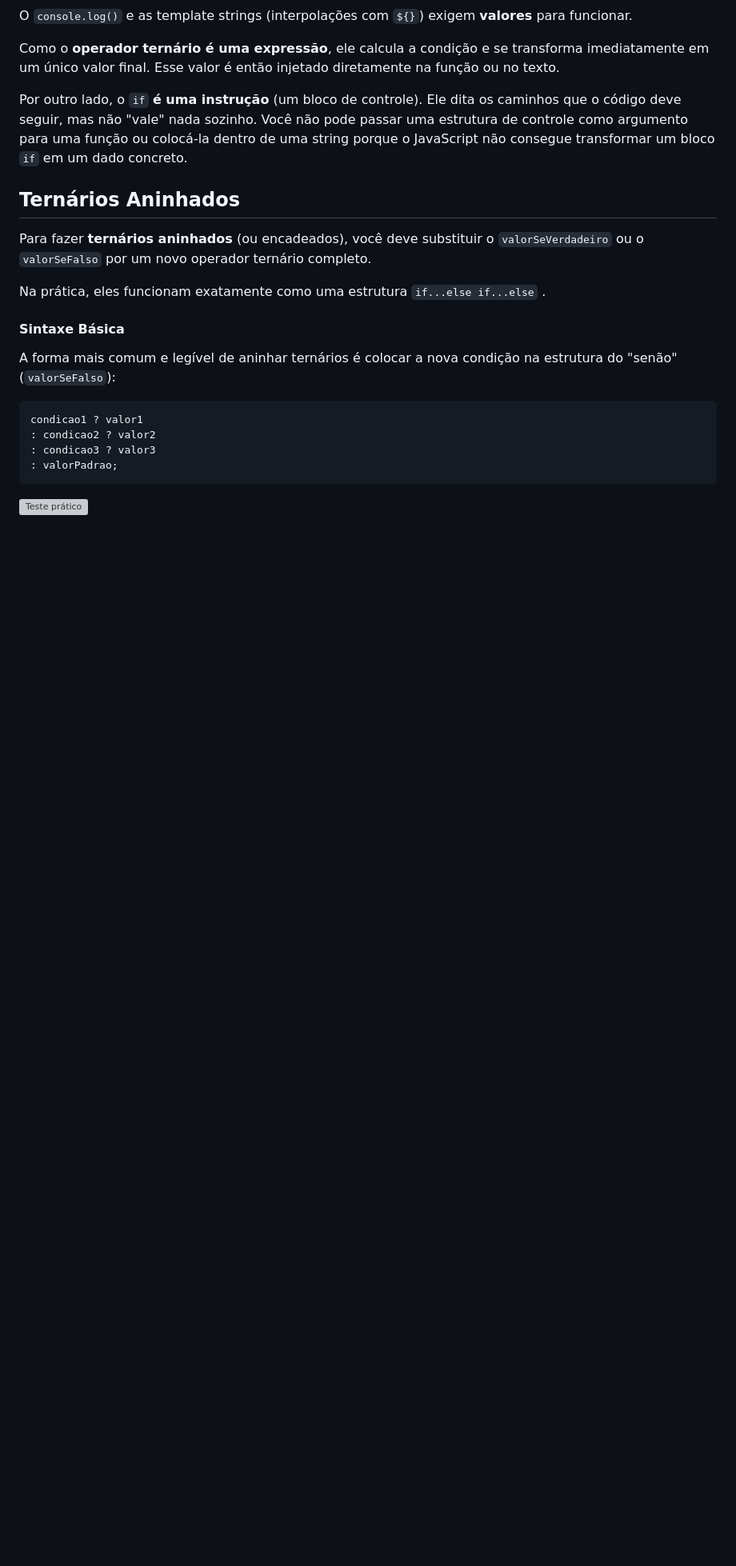
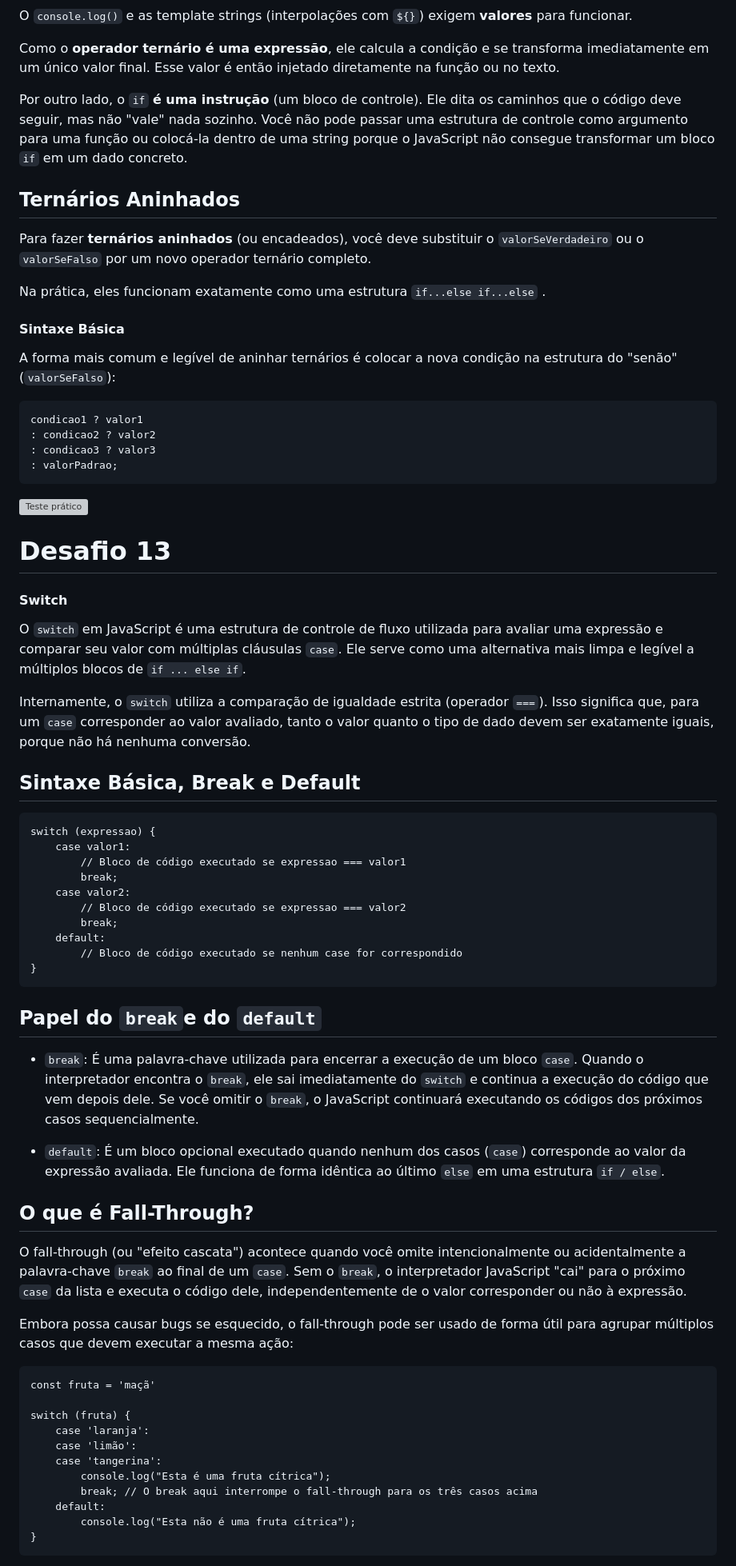
Before and after one commit to joaopeixooto/atividade-lopal, a Markdown page: README.md, the part around one of its changes. Shown at 80% size. Rendered like a GitHub page; blank space fills up the shorter version; grey boxes are pictures that could not be loaded.

Commit message:
add Readme: Challenge #13

````diff
--- a/README.md
+++ b/README.md
@@ -282,3 +282,49 @@ condicao1 ? valor1
 ```
 
 ![Teste prático](https://i.postimg.cc/g0L5KXhn/Captura-de-tela-2026-09-20-192346.png)
+
+# Desafio 13
+#### Switch
+O `switch` em JavaScript é uma estrutura de controle de fluxo utilizada para avaliar uma expressão e comparar seu valor com múltiplas cláusulas `case`. Ele serve como uma alternativa mais limpa e legível a múltiplos blocos de `if ... else if`.
+
+Internamente, o `switch` utiliza a comparação de igualdade estrita (operador `===`). Isso significa que, para um `case` corresponder ao valor avaliado, tanto o valor quanto o tipo de dado devem ser exatamente iguais, porque não há nenhuma conversão.
+
+## Sintaxe Básica, Break e Default
+```
+switch (expressao) {
+    case valor1:
+        // Bloco de código executado se expressao === valor1
+        break;
+    case valor2:
+        // Bloco de código executado se expressao === valor2
+        break;
+    default:
+        // Bloco de código executado se nenhum case for correspondido
+}
+```
+
+## Papel do `break`e do `default`
+
+* `break`: É uma palavra-chave utilizada para encerrar a execução de um bloco `case`. Quando o interpretador encontra o `break`, ele sai imediatamente do `switch` e continua a execução do código que vem depois dele. Se você omitir o `break`, o JavaScript continuará executando os códigos dos próximos casos sequencialmente.
+
+* `default`: É um bloco opcional executado quando nenhum dos casos (`case`) corresponde ao valor da expressão avaliada. Ele funciona de forma idêntica ao último `else` em uma estrutura `if / else`.
+
+## O que é Fall-Through?
+O fall-through (ou "efeito cascata") acontece quando você omite intencionalmente ou acidentalmente a palavra-chave `break` ao final de um `case`. Sem o `break`, o interpretador JavaScript "cai" para o próximo `case` da lista e executa o código dele, independentemente de o valor corresponder ou não à expressão.
+
+Embora possa causar bugs se esquecido, o fall-through pode ser usado de forma útil para agrupar múltiplos casos que devem executar a mesma ação:
+
+```
+const fruta = 'maçã'
+
+switch (fruta) {
+    case 'laranja':
+    case 'limão':
+    case 'tangerina':
+        console.log("Esta é uma fruta cítrica");
+        break; // O break aqui interrompe o fall-through para os três casos acima
+    default:
+        console.log("Esta não é uma fruta cítrica");
+}
+```
+
````
Also changed, not shown: other parts of README.md (+1 -0 lines).
